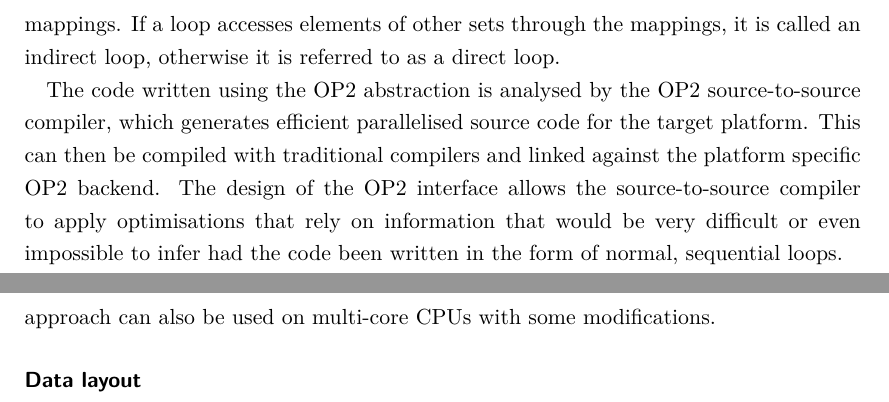
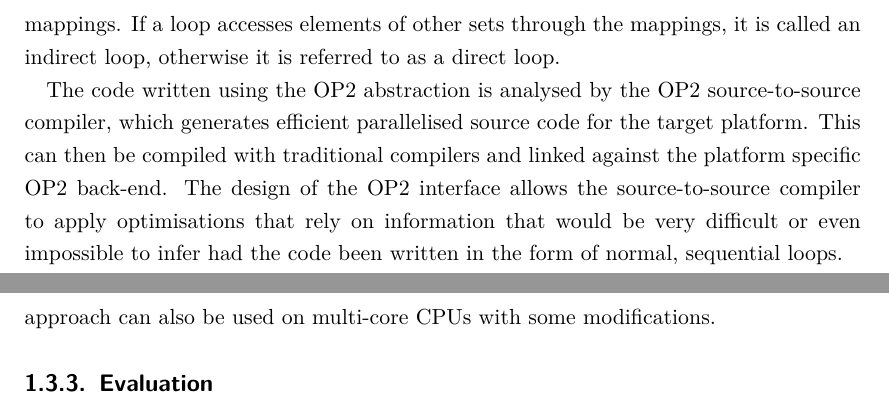
Before and after one commit to d-becker/ppke-itk-bsc-thesis, a LaTeX thesis (bscthesis.tex): two parts of pages 14 and 16 of 22, joined at a grey line, cut so that both start at the same text. Compiled offline with pdfLaTeX.

Commit message:
Minor modifications.

```diff
--- a/bscthesis.tex
+++ b/bscthesis.tex
@@ -531,7 +531,7 @@
 The code written using the OP2 abstraction is analysed by the OP2
 source-to-source compiler, which generates efficient parallelised source code
 for the target platform. This can then be compiled with traditional compilers
-and linked against the platform specific OP2 backend. The design of the OP2
+and linked against the platform specific OP2 back-end. The design of the OP2
 interface allows the source-to-source compiler to apply optimisations that rely
 on information that would be very difficult or even impossible to infer had the
 code been written in the form of normal, sequential loops.
@@ -630,11 +630,9 @@
 mini-partitions and edges of the same colour can be performed in parallel. The
 colouring approach can also be used on multi-core CPUs with some modifications.
 
-\subsubsection{Data layout}
+\subsection{Evaluation}
 
-%% OP2
-%% - core vs. halo -- overlapping communication and computation
-%% - colouring etc.
+
 
 \chapter{Methods}
 
```
Also changed, not shown: wordlist.txt (+4 -0 lines).
